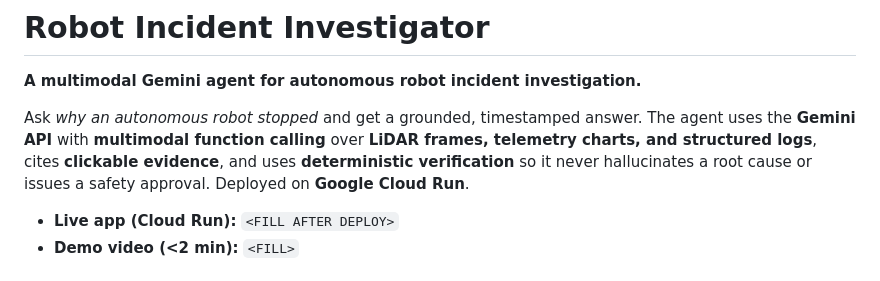
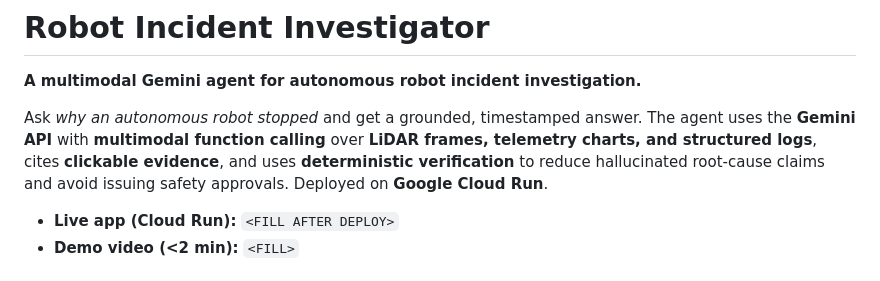
Before and after one commit to shaoningyu1231/Robot_Incident_Investigator, a Markdown page: README.md, the part around the change. GitHub-like rendering.

Commit message:
Soften absolute claim in README
'never hallucinates a root cause' -> 'reduce hallucinated root-cause claims and
avoid issuing safety approvals'. Avoids overclaiming to AI/human reviewers; the
deterministic verification + conflicting->insufficient design already backs the
weaker, accurate wording.

```diff
--- a/README.md
+++ b/README.md
@@ -4,8 +4,8 @@
 
 Ask *why an autonomous robot stopped* and get a grounded, timestamped answer. The agent uses
 the **Gemini API** with **multimodal function calling** over **LiDAR frames, telemetry charts,
-and structured logs**, cites **clickable evidence**, and uses **deterministic verification** so
-it never hallucinates a root cause or issues a safety approval. Deployed on **Google Cloud Run**.
+and structured logs**, cites **clickable evidence**, and uses **deterministic verification** to
+reduce hallucinated root-cause claims and avoid issuing safety approvals. Deployed on **Google Cloud Run**.
 
 - **Live app (Cloud Run):** `<FILL AFTER DEPLOY>`
 - **Demo video (<2 min):** `<FILL>`
```
